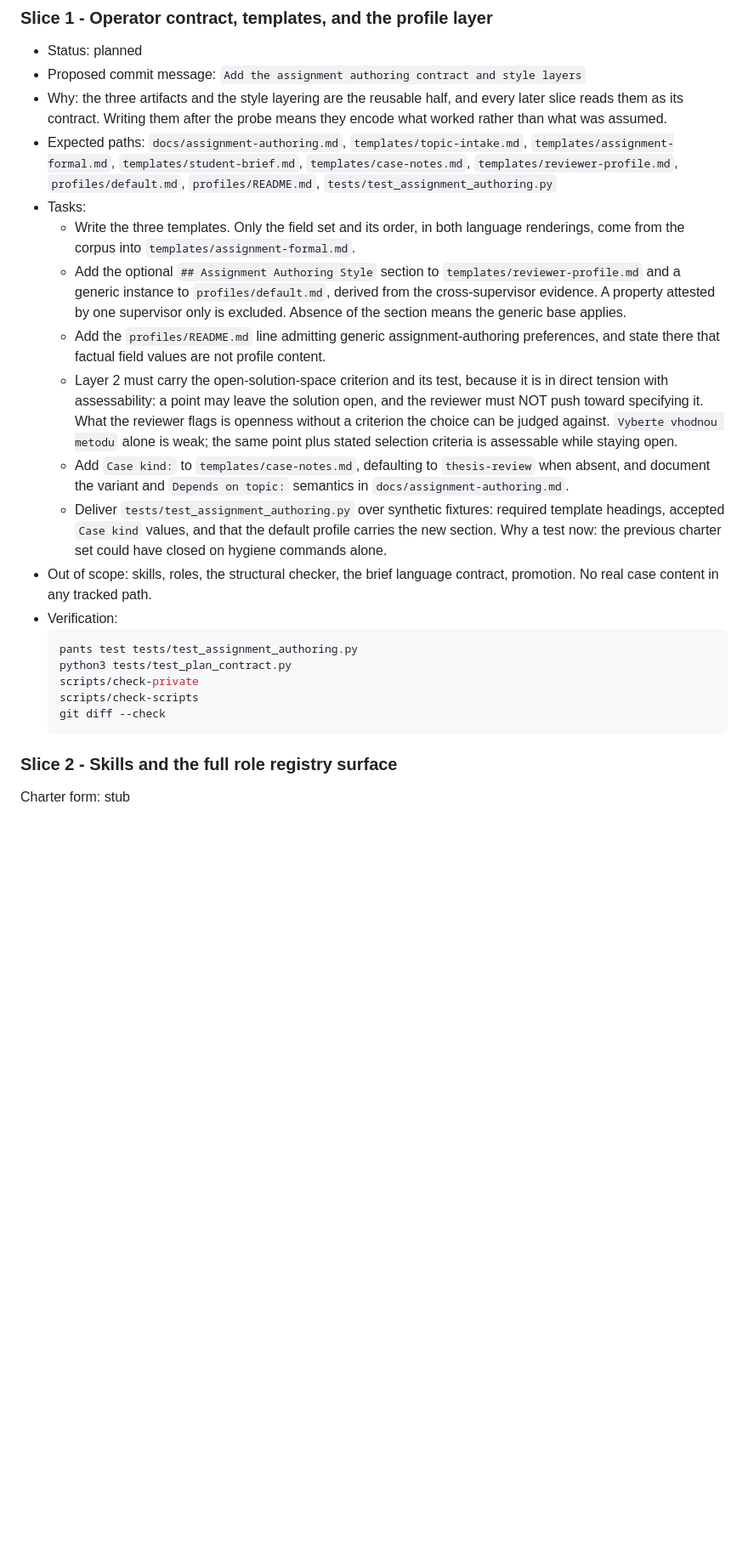
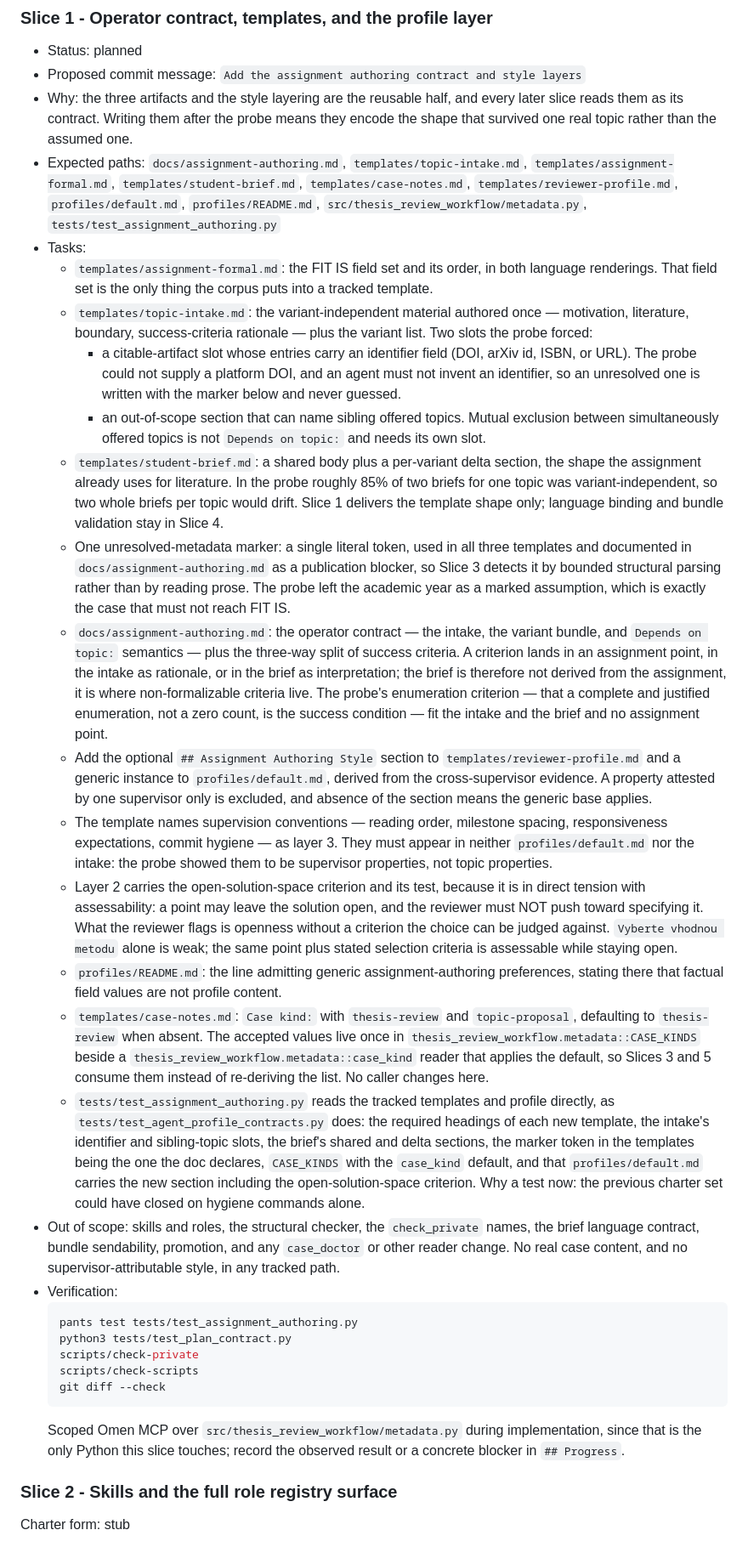
Before and after one commit to ZdenekM/fit-thesis-workflows, a Markdown page: plans/assignment_authoring_plan.md, the part around one of its changes. Shown at 85% size. Rendered like a GitHub page; blank space fills up the shorter version.

Commit message:
Fold the probe findings into a reviewed Slice 1 charter
Rewrite the Slice 1 charter around what the Slice 0 hand probe refuted:
shared-plus-delta briefs, a citable-artifact intake slot with identifiers,
sibling-topic exclusions, one literal unresolved-metadata marker, the
three-way split of success criteria, and supervision conventions as profile
layer 3. Give `Case kind:` a single home in `metadata::CASE_KINDS` so the
later slices consume the list instead of re-deriving it.

Record the passing plan-critic charter review and point `## Start Here` at
implementation.

Co-Authored-By: Claude Opus 5 <noreply@anthropic.com>

````diff
--- a/plans/assignment_authoring_plan.md
+++ b/plans/assignment_authoring_plan.md
@@ -179,39 +181,82 @@ Decisions: `2026-09-03 - Slice 0 shrinks to the hand probe`,
 - Proposed commit message: `Add the assignment authoring contract and style layers`
 - Why: the three artifacts and the style layering are the reusable half, and
   every later slice reads them as its contract. Writing them after the probe
-  means they encode what worked rather than what was assumed.
+  means they encode the shape that survived one real topic rather than the
+  assumed one.
 - Expected paths: `docs/assignment-authoring.md`,
   `templates/topic-intake.md`, `templates/assignment-formal.md`,
   `templates/student-brief.md`, `templates/case-notes.md`,
   `templates/reviewer-profile.md`, `profiles/default.md`,
-  `profiles/README.md`, `tests/test_assignment_authoring.py`
+  `profiles/README.md`, `src/thesis_review_workflow/metadata.py`,
+  `tests/test_assignment_authoring.py`
 - Tasks:
-  - Write the three templates. Only the field set and its order, in both
-    language renderings, come from the corpus into
-    `templates/assignment-formal.md`.
+  - `templates/assignment-formal.md`: the FIT IS field set and its order, in
+    both language renderings. That field set is the only thing the corpus
+    puts into a tracked template.
+  - `templates/topic-intake.md`: the variant-independent material authored
+    once — motivation, literature, boundary, success-criteria rationale — plus
+    the variant list. Two slots the probe forced:
+    - a citable-artifact slot whose entries carry an identifier field (DOI,
+      arXiv id, ISBN, or URL). The probe could not supply a platform DOI, and
+      an agent must not invent an identifier, so an unresolved one is written
+      with the marker below and never guessed.
+    - an out-of-scope section that can name sibling offered topics. Mutual
+      exclusion between simultaneously offered topics is not
+      `Depends on topic:` and needs its own slot.
+  - `templates/student-brief.md`: a shared body plus a per-variant delta
+    section, the shape the assignment already uses for literature. In the
+    probe roughly 85% of two briefs for one topic was variant-independent, so
+    two whole briefs per topic would drift. Slice 1 delivers the template
+    shape only; language binding and bundle validation stay in Slice 4.
+  - One unresolved-metadata marker: a single literal token, used in all three
+    templates and documented in `docs/assignment-authoring.md` as a
+    publication blocker, so Slice 3 detects it by bounded structural parsing
+    rather than by reading prose. The probe left the academic year as a marked
+    assumption, which is exactly the case that must not reach FIT IS.
+  - `docs/assignment-authoring.md`: the operator contract — the intake, the
+    variant bundle, and `Depends on topic:` semantics — plus the three-way
+    split of success criteria. A criterion lands in an assignment point, in
+    the intake as rationale, or in the brief as interpretation; the brief is
+    therefore not derived from the assignment, it is where non-formalizable
+    criteria live. The probe's enumeration criterion — that a complete and
+    justified enumeration, not a zero count, is the success condition — fit
+    the intake and the brief and no assignment point.
   - Add the optional `## Assignment Authoring Style` section to
     `templates/reviewer-profile.md` and a generic instance to
     `profiles/default.md`, derived from the cross-supervisor evidence. A
-    property attested by one supervisor only is excluded. Absence of the
+    property attested by one supervisor only is excluded, and absence of the
     section means the generic base applies.
-  - Add the `profiles/README.md` line admitting generic assignment-authoring
-    preferences, and state there that factual field values are not profile
+  - The template names supervision conventions — reading order, milestone
+    spacing, responsiveness expectations, commit hygiene — as layer 3. They
+    must appear in neither `profiles/default.md` nor the intake: the probe
+    showed them to be supervisor properties, not topic properties.
+  - Layer 2 carries the open-solution-space criterion and its test, because it
+    is in direct tension with assessability: a point may leave the solution
+    open, and the reviewer must NOT push toward specifying it. What the
+    reviewer flags is openness without a criterion the choice can be judged
+    against. `Vyberte vhodnou metodu` alone is weak; the same point plus
+    stated selection criteria is assessable while staying open.
+  - `profiles/README.md`: the line admitting generic assignment-authoring
+    preferences, stating there that factual field values are not profile
     content.
-  - Layer 2 must carry the open-solution-space criterion and its test, because
-    it is in direct tension with assessability: a point may leave the solution
-    open, and the reviewer must NOT push toward specifying it. What the reviewer
-    flags is openness without a criterion the choice can be judged against.
-    `Vyberte vhodnou metodu` alone is weak; the same point plus stated selection
-    criteria is assessable while staying open.
-  - Add `Case kind:` to `templates/case-notes.md`, defaulting to
-    `thesis-review` when absent, and document the variant and `Depends on
-    topic:` semantics in `docs/assignment-authoring.md`.
-  - Deliver `tests/test_assignment_authoring.py` over synthetic fixtures:
-    required template headings, accepted `Case kind` values, and that the
-    default profile carries the new section. Why a test now: the previous
-    charter set could have closed on hygiene commands alone.
-- Out of scope: skills, roles, the structural checker, the brief language
-  contract, promotion. No real case content in any tracked path.
+  - `templates/case-notes.md`: `Case kind:` with `thesis-review` and
+    `topic-proposal`, defaulting to `thesis-review` when absent. The accepted
+    values live once in `thesis_review_workflow.metadata::CASE_KINDS` beside
+    a `thesis_review_workflow.metadata::case_kind` reader that applies the
+    default, so Slices 3 and 5 consume them instead of re-deriving the list.
+    No caller changes here.
+  - `tests/test_assignment_authoring.py` reads the tracked templates and
+    profile directly, as `tests/test_agent_profile_contracts.py` does: the
+    required headings of each new template, the intake's identifier and
+    sibling-topic slots, the brief's shared and delta sections, the marker
+    token in the templates being the one the doc declares, `CASE_KINDS` with
+    the `case_kind` default, and that `profiles/default.md` carries the new
+    section including the open-solution-space criterion. Why a test now: the
+    previous charter set could have closed on hygiene commands alone.
+- Out of scope: skills and roles, the structural checker, the `check_private`
+  names, the brief language contract, bundle sendability, promotion, and any
+  `case_doctor` or other reader change. No real case content, and no
+  supervisor-attributable style, in any tracked path.
 - Verification:
   ```bash
   pants test tests/test_assignment_authoring.py
@@ -220,6 +265,9 @@ Decisions: `2026-09-03 - Slice 0 shrinks to the hand probe`,
   scripts/check-scripts
   git diff --check
   ```
+  Scoped Omen MCP over `src/thesis_review_workflow/metadata.py` during
+  implementation, since that is the only Python this slice touches; record the
+  observed result or a concrete blocker in `## Progress`.
 
 ### Slice 2 - Skills and the full role registry surface
 
````
Also changed, not shown: other parts of plans/assignment_authoring_plan.md (+33 -11 lines).
